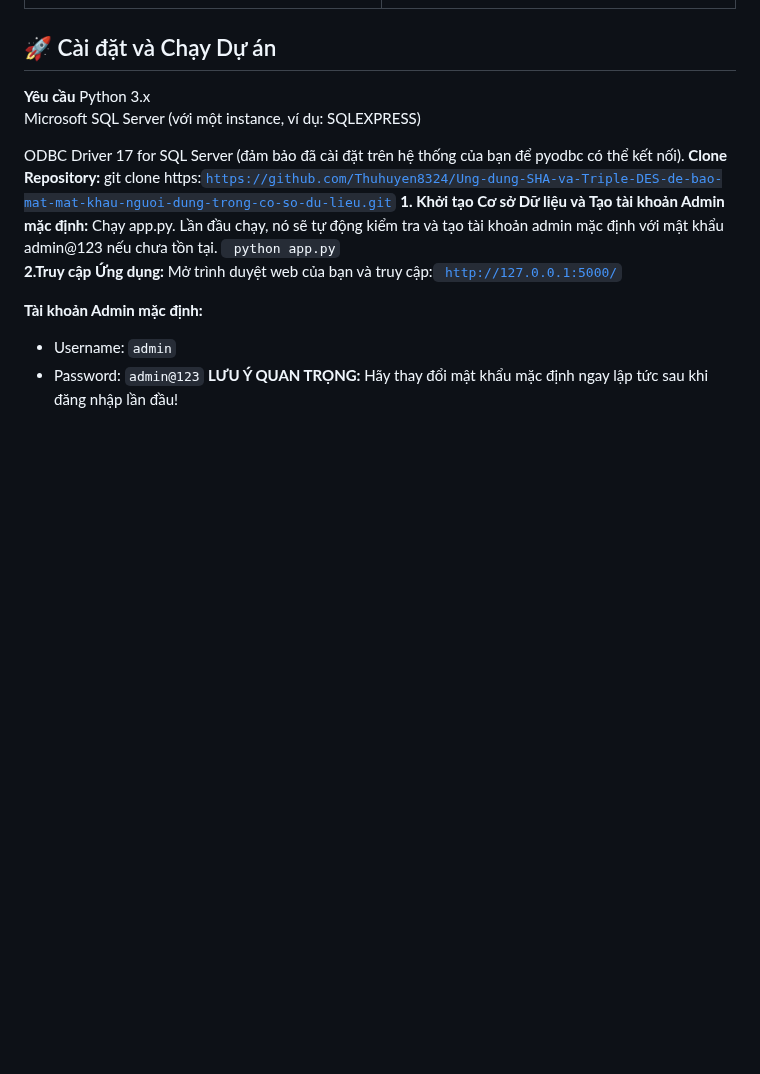
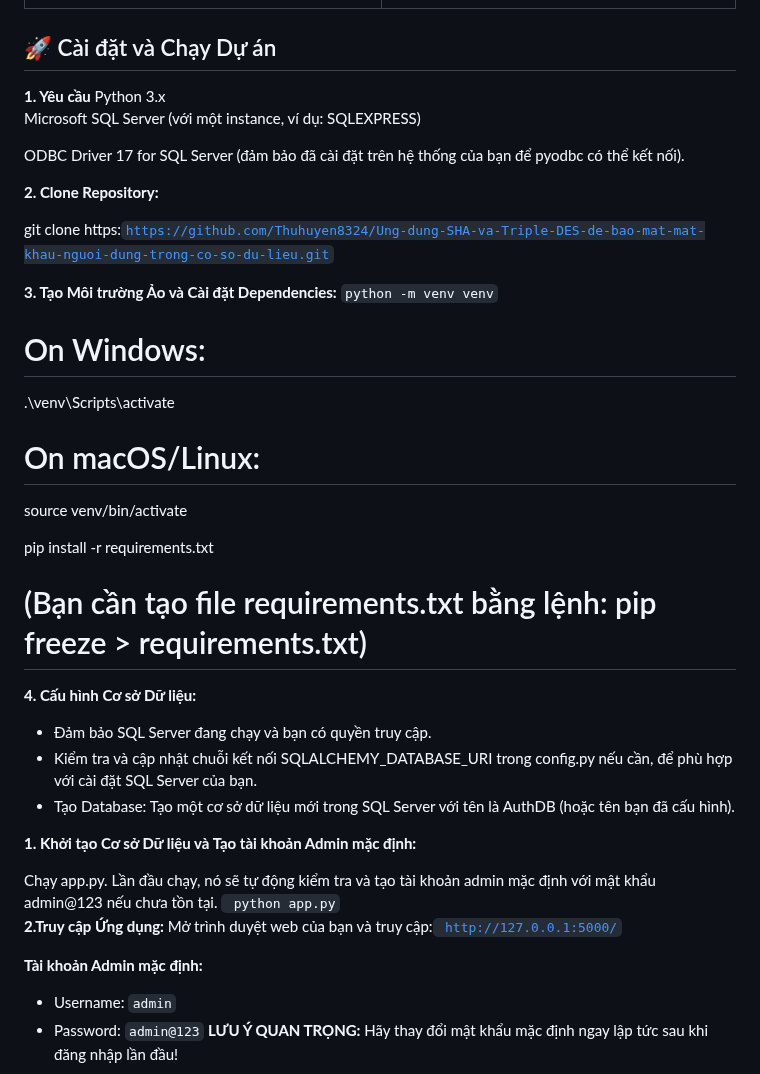
Before and after one commit to Thuhuyen8324/Ung-dung-SHA-va-Triple-DES-de-bao-mat-mat-khau-nguoi-dung-trong-co-so-du-lieu, a Markdown page: README.md, the part around the change. GitHub-like rendering; blank space fills up the shorter version.

```diff
--- a/README.md
+++ b/README.md
@@ -144,15 +144,35 @@ Module auth.py xử lý các yêu cầu đăng ký và đăng nhập người d
   </tr>
 </table>
 <h2>🚀 Cài đặt và Chạy Dự án</h2>
-<strong>Yêu cầu</strong>
+<strong>1. Yêu cầu</strong>
 Python 3.x
 
 Microsoft SQL Server (với một instance, ví dụ: SQLEXPRESS)
 
-ODBC Driver 17 for SQL Server (đảm bảo đã cài đặt trên hệ thống của bạn để pyodbc có thể kết nối).
-<strong>Clone Repository:</strong>
-git clone https:<code>https://github.com/Thuhuyen8324/Ung-dung-SHA-va-Triple-DES-de-bao-mat-mat-khau-nguoi-dung-trong-co-so-du-lieu.git</code>
+ODBC Driver 17 for SQL Server (đảm bảo đã cài đặt trên hệ thống của bạn để pyodbc có thể kết nối).<br>
+
+<strong>2. Clone Repository:</strong>
+
+git clone https:<code>https://github.com/Thuhuyen8324/Ung-dung-SHA-va-Triple-DES-de-bao-mat-mat-khau-nguoi-dung-trong-co-so-du-lieu.git</code><br>
+
+<strong> 3. Tạo Môi trường Ảo và Cài đặt Dependencies:</strong>
+<code>python -m venv venv
+# On Windows:
+.\venv\Scripts\activate
+# On macOS/Linux:
+source venv/bin/activate
+
+pip install -r requirements.txt
+# (Bạn cần tạo file requirements.txt bằng lệnh: pip freeze > requirements.txt)</strong>
+
+<strong>4. Cấu hình Cơ sở Dữ liệu:</strong>
+
+- Đảm bảo SQL Server đang chạy và bạn có quyền truy cập.
+- Kiểm tra và cập nhật chuỗi kết nối SQLALCHEMY_DATABASE_URI trong config.py nếu cần, để phù hợp với cài đặt SQL Server của bạn.
+- Tạo Database: Tạo một cơ sở dữ liệu mới trong SQL Server với tên là AuthDB (hoặc tên bạn đã cấu hình).
+
 <strong>1. Khởi tạo Cơ sở Dữ liệu và Tạo tài khoản Admin mặc định:</strong>
+
 Chạy app.py. Lần đầu chạy, nó sẽ tự động kiểm tra và tạo tài khoản admin mặc định với mật khẩu admin@123 nếu chưa tồn tại.
   <code> python app.py</code><br>
 <strong>2.Truy cập Ứng dụng:</strong>
```
